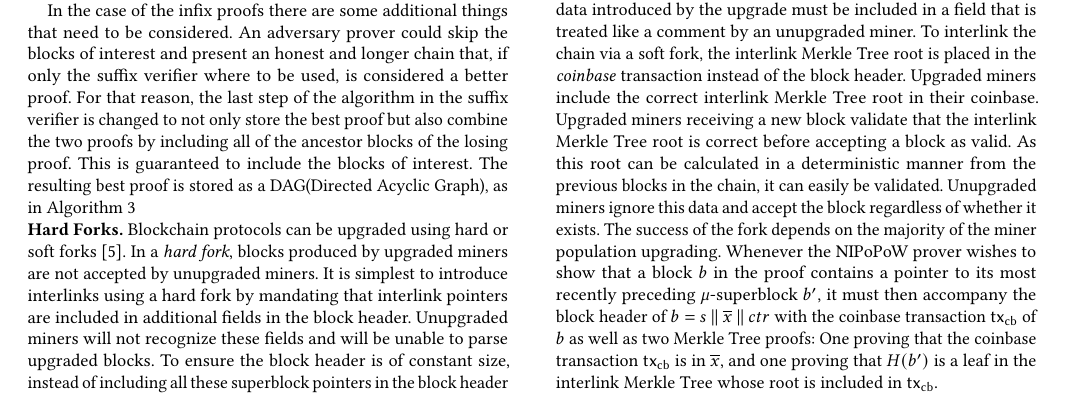
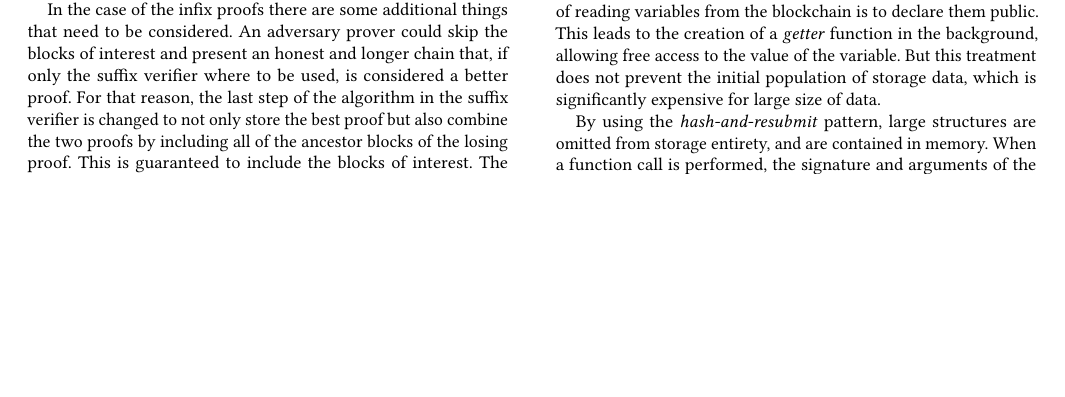
Before and after one commit to sdaveas/nipopow-verifier, a LaTeX paper (paper/paper.tex, which reads paper/sections/preliminaries.tex): part of page 4 of 14, cut so that both start at the same text, the shorter picture padded with empty space. Compiled offline with pdfLaTeX.

Commit message:
Rm forks from prelims

```diff
--- a/paper/sections/preliminaries.tex
+++ b/paper/sections/preliminaries.tex
@@ -187,14 +187,3 @@ but also combine the two proofs by including all of the ancestor blocks of the
 losing proof. This is guaranteed to include the blocks of interest. The
 resulting best proof is stored as a DAG(Directed Acyclic Graph), as in
 Algorithm~\ref{alg.nipopow-verifier-infix}
-
-\noindent
-\textbf{Hard Forks.}
-Blockchain protocols can be upgraded using hard or soft
-forks~\cite{buterinforks}. In a \emph{hard fork}, blocks produced by
-upgraded miners are not accepted by unupgraded miners. It is simplest to
-introduce interlinks using a hard fork by mandating that interlink pointers are
-included in additional fields in the block header. Unupgraded miners will not
-recognize these fields and will be unable to parse upgraded blocks.
-To ensure the block header is of constant size, instead of including all these
-superblock pointers in the block header individually, they are organized into a
@@ -212,18 +189,0 @@ In \emph{soft forks}, blocks created by unupgraded miners are not accepted by
-upgraded miners, but blocks created by upgraded miners are accepted by
-unupgraded miners. As such, any additional data introduced by the upgrade must
-be included in a field that is treated like a comment by an unupgraded miner.
-To interlink the chain via a soft fork, the interlink Merkle Tree root is
-placed in the \emph{coinbase} transaction instead of the block header. Upgraded
-miners include the correct interlink Merkle Tree root in their coinbase.
-Upgraded miners receiving a new block validate that the interlink Merkle Tree
-root is correct before accepting a block as valid. As this root can be
-calculated in a deterministic manner from the previous blocks in the chain, it
-can easily be validated. Unupgraded miners ignore this data and accept the block
-regardless of whether it exists. The success of the fork depends on the majority
-of the miner population upgrading. Whenever the NIPoPoW prover wishes to show that a
-block $b$ in the proof contains a pointer to its most recently preceding
-$\mu$-superblock $b'$, it must then accompany the block header of $b = s \conc
-\overline{x} \conc ctr$ with the coinbase transaction $\coinbase$ of $b$ as well
-as two Merkle Tree proofs: One proving that the coinbase transaction $\coinbase$
-is in $\overline{x}$, and one proving that $H(b')$ is a leaf in the interlink
-Merkle Tree whose root is included in $\coinbase$.
```
Also changed, not shown: paper/sections/preliminaries.tex (11 more changed lines).
